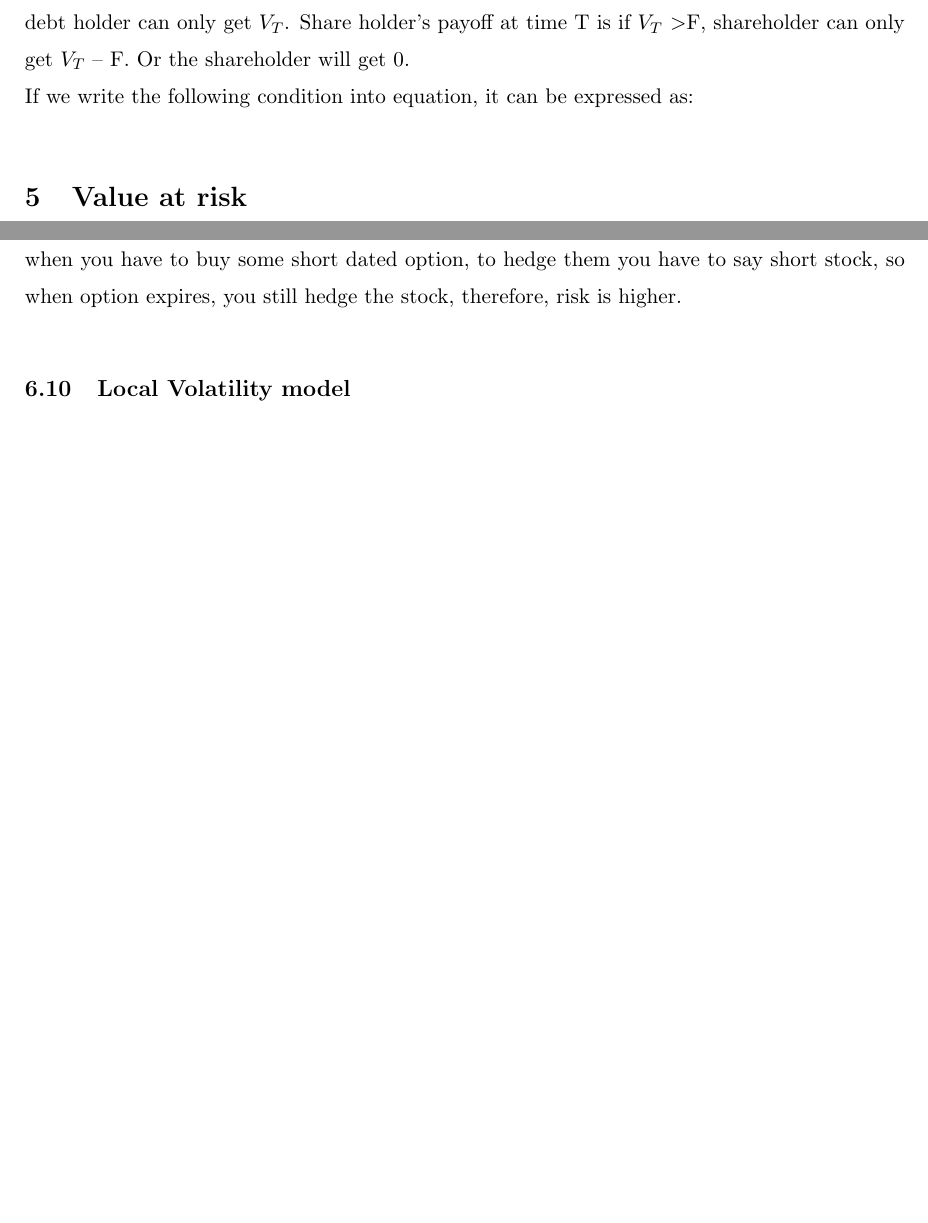
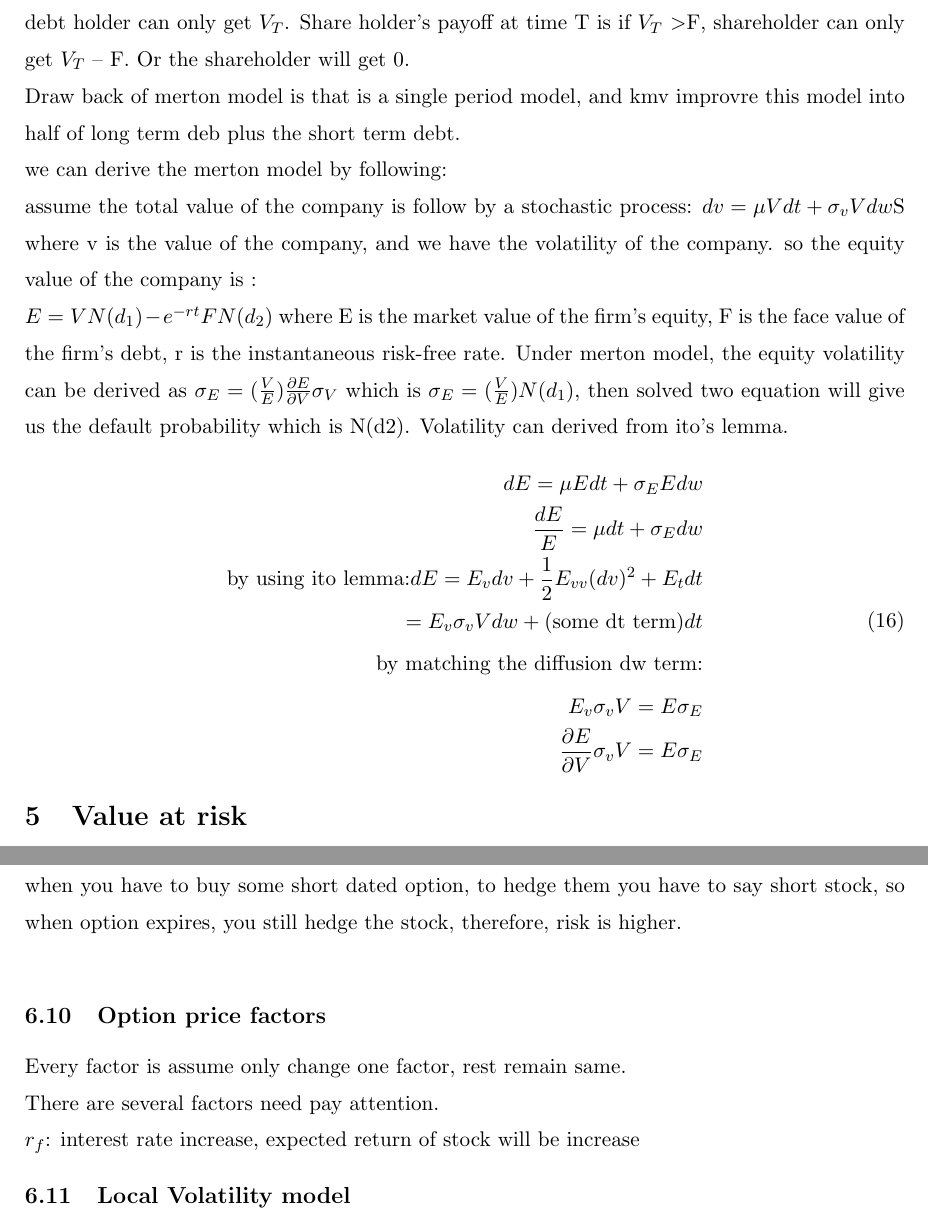
Before and after one commit to xiaohuzhang/texfile, a LaTeX document (intervew/fixed_income.tex): two parts of pages 18 and 24 of 33, joined at a grey line, cut so that both start at the same text, the shorter picture padded with empty space. Compiled offline with pdfLaTeX.

Commit message:
add merton model derivation

```diff
--- a/intervew/fixed_income.tex
+++ b/intervew/fixed_income.tex
@@ -601,7 +601,21 @@ The payoff for debt holder at time T is if $V_T$ \textgreater F. debt holder wil
 debt holder can only get $V_T$.
 Share holder's payoff at time T is if $V_T$ \textgreater F, shareholder can only get $V_T$ --  F. Or the
 shareholder will get 0.\\
-If we write the following condition into equation, it can be expressed as:\\
+Draw back of merton model is that is a single period model, and kmv improvre this model into half of long term deb plus the short term debt.\\
+we can derive the merton model by following:\\
+assume the total value of the company is follow by a stochastic process: $dv=\mu Vdt+ \sigma_v Vdw$S where v is the value of the company, and we have the volatility of the company. so the  equity value of the company is :\\
+$E=VN(d_1)-e^{-rt}FN(d_2)$ where E is the market value of the ﬁrm’s equity, F is the face value of the ﬁrm’s debt, r is the instantaneous risk-free rate. Under merton model, the equity volatility can be derived as $\sigma_E=(\frac{V}{E}) \frac{\partial E}{\partial V}\sigma_V$ which is $ \sigma_E=(\frac{V}{E}) N(d_1)$, then solved two equation will give us the default probability which is N(d2). Volatility can derived from ito's lemma.\\
+\begin{equation}
+\begin{aligned}
+dE=\mu Edt+\sigma_E Edw\\
+\frac{dE}{E}=\mu dt+ \sigma_E dw\\
+\mbox{by using ito lemma:}  dE=E_vdv+\frac{1}{2}E_{vv}(dv)^2+E_tdt\\
+=E_v\sigma_v V dw+(\mbox{some dt term})dt\\
+\mbox{by matching the diffusion dw term:}\\
+E_v\sigma_v V=E \sigma_E\\
+\frac{\partial E}{\partial V} \sigma_v V=E \sigma_E
+\end{aligned}
+\end{equation}
 \section{Value at risk}
 VaR is the quantile on the physical distribution, assume the probability of your daily pnl is given, and loss is less than VaR in a given time period. For instance, the trading book is worth 1 million dollar and daily $VaR^{1\%}=10million$. That means we expecte to lose 10 million or more every 100 days or every 6 month. And it is not coherent measure because it doesnt have the subadditivity. Expected shortfall is conditonal on VaR breaks.$ES=E[Pnl|Pnl>VaR(p)]$.\\
 $VaR=\sqrt{VaR_1^2+2\rho_{12}VaR_1 VaR_2+VaR_2^2}$\\
@@ -737,6 +751,19 @@ Implied Volatility is a forward looking method.
 \subsection{Hedging}
 sample: in which case hedging will create higher risk:\\
 when you have to buy some short dated option, to hedge them you have to say short stock, so when option expires, you still hedge the stock, therefore, risk is higher. \\
+\subsection{Option price factors}
+Every factor is assume only change one factor, rest remain same. \\
+There are several factors need pay attention.\\
+$r_f$: interest rate increase, expected return of stock will be increase
+
+
+
+
+
+
+
+
+
 \subsection{Local Volatility model}
 \subsection{Heston model}
 Volatility in BS model is constant, which create difficulty for pricing and hedging exotic derivative. Although people use BS model because the hedge ratio performance is very good.\\
```
